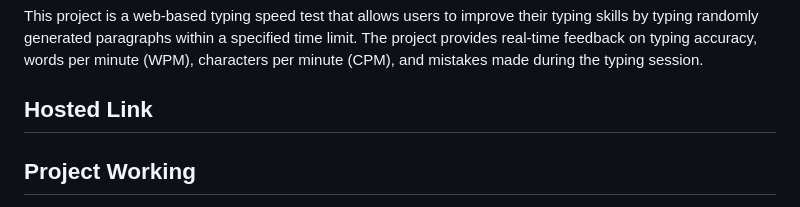
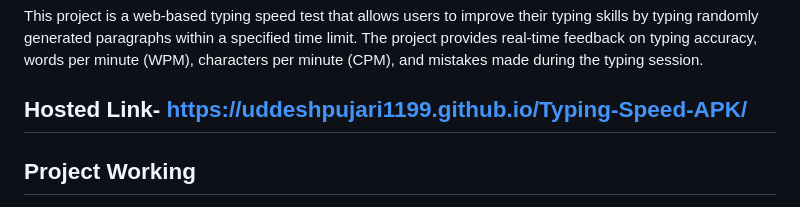
Before and after one commit to Shivambansal96/Team_1_Geekathon, a Markdown page: Typing_Speed_Apk_Uddesh/README.md, the part around the change. GitHub-like rendering.

```diff
--- a/Typing_Speed_Apk_Uddesh/README.md
+++ b/Typing_Speed_Apk_Uddesh/README.md
@@ -2,7 +2,7 @@
 
 This project is a web-based typing speed test that allows users to improve their typing skills by typing randomly generated paragraphs within a specified time limit. The project provides real-time feedback on typing accuracy, words per minute (WPM), characters per minute (CPM), and mistakes made during the typing session.
 
-## Hosted Link
+## Hosted Link- https://uddeshpujari1199.github.io/Typing-Speed-APK/
 
 
 ## Project Working
```
